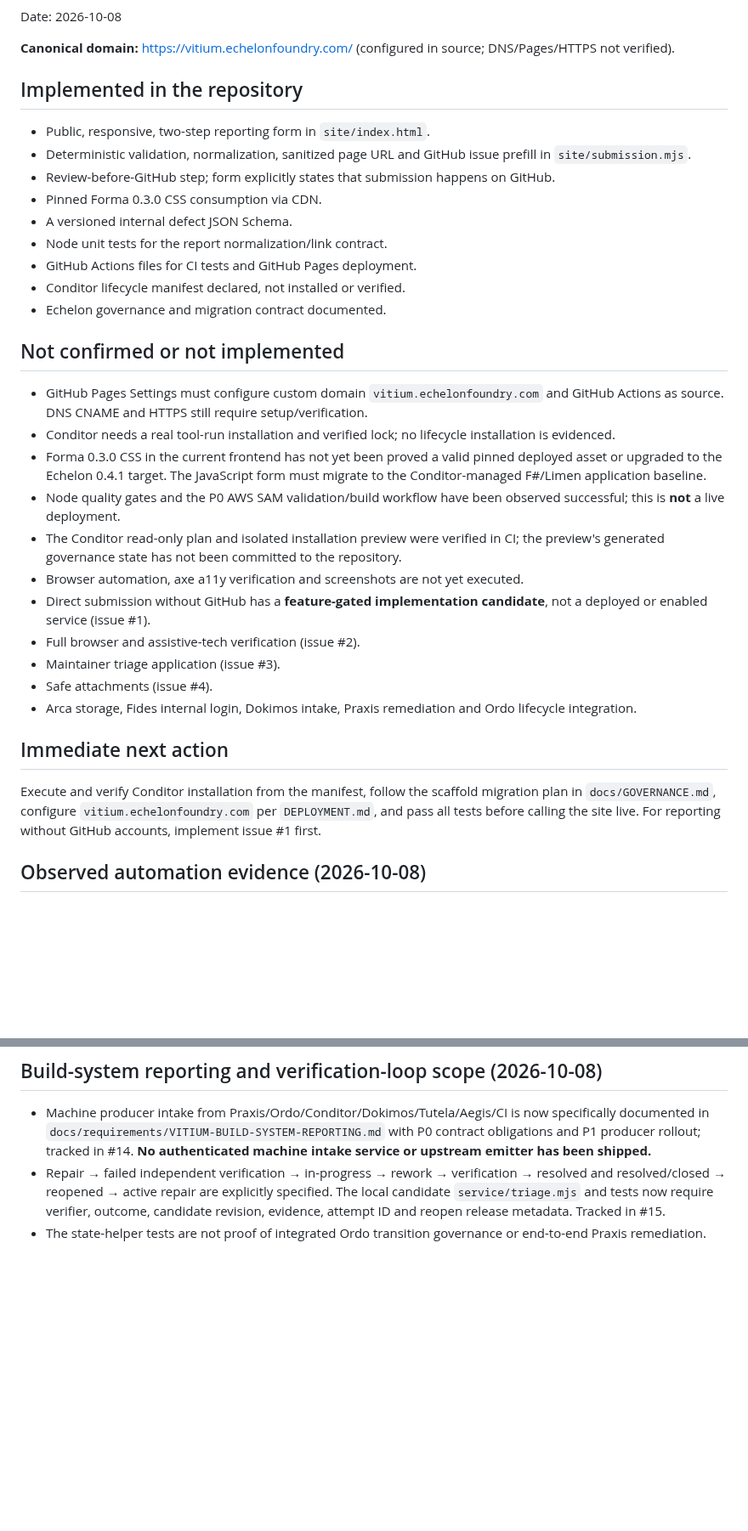
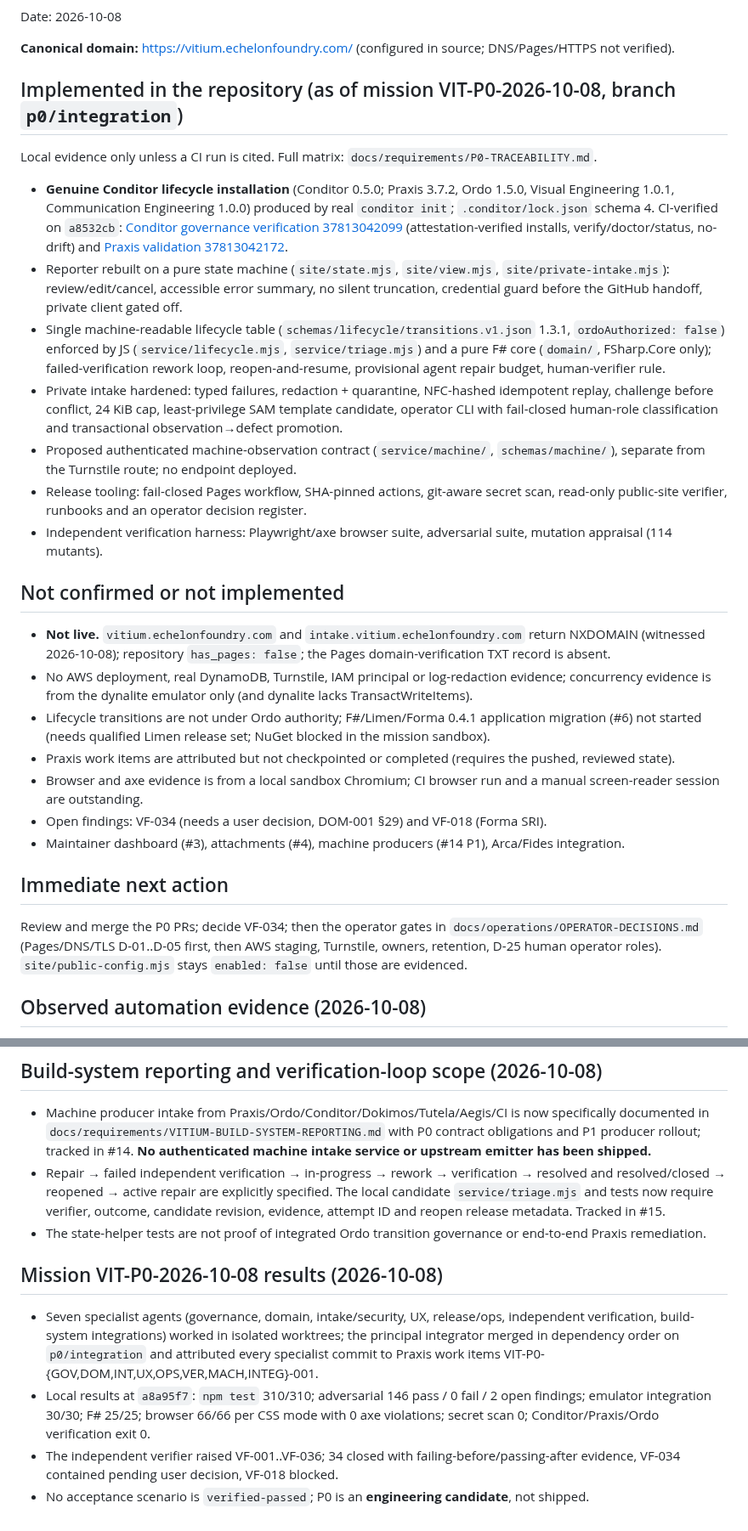
Before and after one commit to kemiller2002/vitium, a Markdown page: context/CURRENT-STATE.md, 2 parts joined by grey strips. Shown at 85% size. Rendered like a GitHub page; blank space fills up the shorter version.

```diff
--- a/context/CURRENT-STATE.md
+++ b/context/CURRENT-STATE.md
@@ -4,35 +4,31 @@ Date: 2026-10-08
 
 **Canonical domain:** https://vitium.echelonfoundry.com/ (configured in source; DNS/Pages/HTTPS not verified).
 
-## Implemented in the repository
+## Implemented in the repository (as of mission VIT-P0-2026-10-08, branch `p0/integration`)
 
-- Public, responsive, two-step reporting form in `site/index.html`.
-- Deterministic validation, normalization, sanitized page URL and GitHub issue prefill in `site/submission.mjs`.
-- Review-before-GitHub step; form explicitly states that submission happens on GitHub.
-- Pinned Forma 0.3.0 CSS consumption via CDN.
-- A versioned internal defect JSON Schema.
-- Node unit tests for the report normalization/link contract.
-- GitHub Actions files for CI tests and GitHub Pages deployment.
-- Conditor lifecycle manifest declared, not installed or verified.
-- Echelon governance and migration contract documented.
+Local evidence only unless a CI run is cited. Full matrix: `docs/requirements/P0-TRACEABILITY.md`.
+
+- **Genuine Conditor lifecycle installation** (Conditor 0.5.0; Praxis 3.7.2, Ordo 1.5.0, Visual Engineering 1.0.1, Communication Engineering 1.0.0) produced by real `conditor init`; `.conditor/lock.json` schema 4. CI-verified on `a8532cb`: [Conditor governance verification 37813042099](https://github.com/kemiller2002/vitium/actions/runs/37813042099) (attestation-verified installs, verify/doctor/status, no-drift) and [Praxis validation 37813042172](https://github.com/kemiller2002/vitium/actions/runs/37813042172).
+- Reporter rebuilt on a pure state machine (`site/state.mjs`, `site/view.mjs`, `site/private-intake.mjs`): review/edit/cancel, accessible error summary, no silent truncation, credential guard before the GitHub handoff, private client gated off.
+- Single machine-readable lifecycle table (`schemas/lifecycle/transitions.v1.json` 1.3.1, `ordoAuthorized: false`) enforced by JS (`service/lifecycle.mjs`, `service/triage.mjs`) and a pure F# core (`domain/`, FSharp.Core only); failed-verification rework loop, reopen-and-resume, provisional agent repair budget, human-verifier rule.
+- Private intake hardened: typed failures, redaction + quarantine, NFC-hashed idempotent replay, challenge before conflict, 24 KiB cap, least-privilege SAM template candidate, operator CLI with fail-closed human-role classification and transactional observation→defect promotion.
+- Proposed authenticated machine-observation contract (`service/machine/`, `schemas/machine/`), separate from the Turnstile route; no endpoint deployed.
+- Release tooling: fail-closed Pages workflow, SHA-pinned actions, git-aware secret scan, read-only public-site verifier, runbooks and an operator decision register.
+- Independent verification harness: Playwright/axe browser suite, adversarial suite, mutation appraisal (114 mutants).
 
 ## Not confirmed or not implemented
 
-- GitHub Pages Settings must configure custom domain `vitium.echelonfoundry.com` and GitHub Actions as source. DNS CNAME and HTTPS still require setup/verification.
-- Conditor needs a real tool-run installation and verified lock; no lifecycle installation is evidenced.
-- Forma 0.3.0 CSS in the current frontend has not yet been proved a valid pinned deployed asset or upgraded to the Echelon 0.4.1 target. The JavaScript form must migrate to the Conditor-managed F#/Limen application baseline.
-- Node quality gates and the P0 AWS SAM validation/build workflow have been observed successful; this is **not** a live deployment.
-- The Conditor read-only plan and isolated installation preview were verified in CI; the preview's generated governance state has not been committed to the repository.
-- Browser automation, axe a11y verification and screenshots are not yet executed.
-- Direct submission without GitHub has a **feature-gated implementation candidate**, not a deployed or enabled service (issue #1).
-- Full browser and assistive-tech verification (issue #2).
-- Maintainer triage application (issue #3).
-- Safe attachments (issue #4).
-- Arca storage, Fides internal login, Dokimos intake, Praxis remediation and Ordo lifecycle integration.
+- **Not live.** `vitium.echelonfoundry.com` and `intake.vitium.echelonfoundry.com` return NXDOMAIN (witnessed 2026-10-08); repository `has_pages: false`; the Pages domain-verification TXT record is absent.
+- No AWS deployment, real DynamoDB, Turnstile, IAM principal or log-redaction evidence; concurrency evidence is from the dynalite emulator only (and dynalite lacks TransactWriteItems).
+- Lifecycle transitions are not under Ordo authority; F#/Limen/Forma 0.4.1 application migration (#6) not started (needs qualified Limen release set; NuGet blocked in the mission sandbox).
+- Praxis work items are attributed but not checkpointed or completed (requires the pushed, reviewed state).
+- Browser and axe evidence is from a local sandbox Chromium; CI browser run and a manual screen-reader session are outstanding.
+- Open findings: VF-034 (needs a user decision, DOM-001 §29) and VF-018 (Forma SRI).
+- Maintainer dashboard (#3), attachments (#4), machine producers (#14 P1), Arca/Fides integration.
 
 ## Immediate next action
 
-Execute and verify Conditor installation from the manifest, follow the scaffold migration plan in `docs/GOVERNANCE.md`, configure `vitium.echelonfoundry.com` per `DEPLOYMENT.md`, and pass all tests before calling the site live. For reporting without GitHub accounts, implement issue #1 first.
+Review and merge the P0 PRs; decide VF-034; then the operator gates in `docs/operations/OPERATOR-DECISIONS.md` (Pages/DNS/TLS D-01..D-05 first, then AWS staging, Turnstile, owners, retention, D-25 human operator roles). `site/public-config.mjs` stays `enabled: false` until those are evidenced.
 
 
 ## Observed automation evidence (2026-10-08)
@@ -72,3 +68,10 @@ Execute and verify Conditor installation from the manifest, follow the scaffold
 - Machine producer intake from Praxis/Ordo/Conditor/Dokimos/Tutela/Aegis/CI is now specifically documented in `docs/requirements/VITIUM-BUILD-SYSTEM-REPORTING.md` with P0 contract obligations and P1 producer rollout; tracked in #14. **No authenticated machine intake service or upstream emitter has been shipped.**
 - Repair → failed independent verification → in-progress → rework → verification → resolved and resolved/closed → reopened → active repair are explicitly specified. The local candidate `service/triage.mjs` and tests now require verifier, outcome, candidate revision, evidence, attempt ID and reopen release metadata. Tracked in #15.
 - The state-helper tests are not proof of integrated Ordo transition governance or end-to-end Praxis remediation.
+
+## Mission VIT-P0-2026-10-08 results (2026-10-08)
+
+- Seven specialist agents (governance, domain, intake/security, UX, release/ops, independent verification, build-system integrations) worked in isolated worktrees; the principal integrator merged in dependency order on `p0/integration` and attributed every specialist commit to Praxis work items VIT-P0-{GOV,DOM,INT,UX,OPS,VER,MACH,INTEG}-001.
+- Local results at `a8a95f7`: `npm test` 310/310; adversarial 146 pass / 0 fail / 2 open findings; emulator integration 30/30; F# 25/25; browser 66/66 per CSS mode with 0 axe violations; secret scan 0; Conditor/Praxis/Ordo verification exit 0.
+- The independent verifier raised VF-001..VF-036; 34 closed with failing-before/passing-after evidence, VF-034 contained pending user decision, VF-018 blocked.
+- No acceptance scenario is `verified-passed`; P0 is an **engineering candidate**, not shipped.
```
Also changed, not shown: docs/P0-IMPLEMENTATION.md (+23 -15 lines), docs/requirements/P0-TRACEABILITY.md (added, +112 -0 lines).
